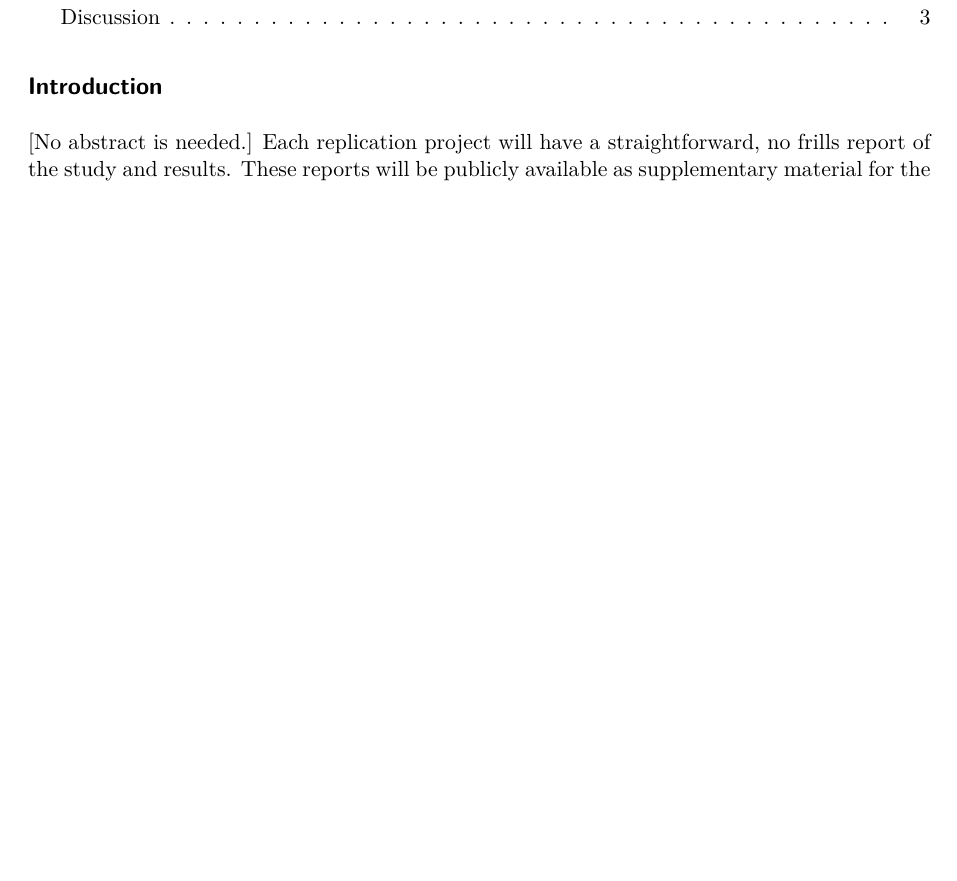
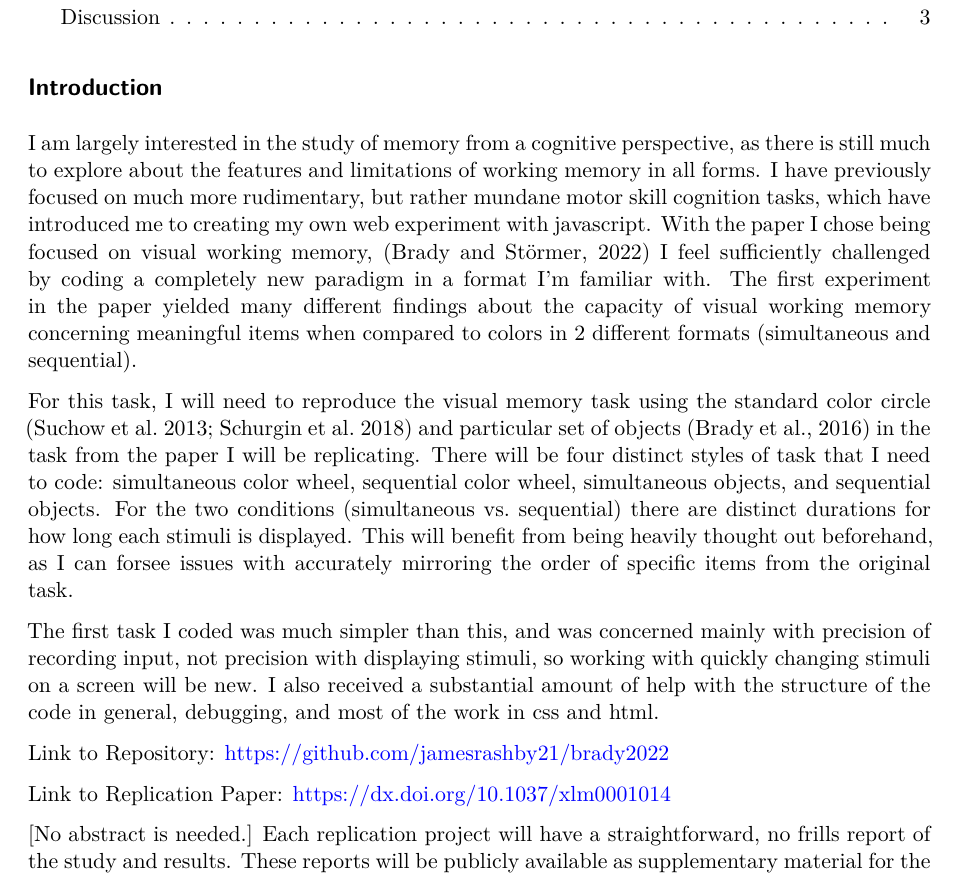
Before and after one commit to jamesrashby21/brady2022, a Quarto document (writeup/Replication Report Template.qmd): part of page 1 of 3, cut so that both start at the same text, the shorter picture padded with empty space. Rendered offline with R 4.5, knitr and Pandoc in place of Quarto, then LaTeX, with nearby package versions.

Commit message:
Update Replication Report Template.qmd

```diff
--- a/writeup/Replication Report Template.qmd
+++ b/writeup/Replication Report Template.qmd
@@ -11,6 +11,18 @@ format:
 <!-- Replication reports should all use this template to standardize reporting across projects.  These reports will be public supplementary materials that accompany the summary report(s) of the aggregate results. -->
 
 ## Introduction
+
+I am largely interested in the study of memory from a cognitive perspective, as there is still much to explore about the features and limitations of working memory in all forms. I have previously focused on much more rudimentary, but rather mundane motor skill cognition tasks, which have introduced me to creating my own web experiment with javascript. With the paper I chose being focused on visual working memory, (Brady and Störmer, 2022) I feel sufficiently challenged by coding a completely new paradigm in a format I'm familiar with. The first experiment in the paper yielded many different findings about the capacity of visual working memory concerning meaningful items when compared to colors in 2 different formats (simultaneous and sequential).
+
+For this task, I will need to reproduce the visual memory task using the standard color circle (Suchow et al. 2013; Schurgin et al. 2018) and particular set of objects (Brady et al., 2016) in the task from the paper I will be replicating. There will be four distinct styles of task that I need to code: simultaneous color wheel, sequential color wheel, simultaneous objects, and sequential objects. For the two conditions (simultaneous vs. sequential) there are distinct durations for how long each stimuli is displayed. This will benefit from being heavily thought out beforehand, as I can forsee issues with accurately mirroring the order of specific items from the original task.
+
+The first task I coded was much simpler than this, and was concerned mainly with precision of recording input, not precision with displaying stimuli, so working with quickly changing stimuli on a screen will be new. I also received a substantial amount of help with the structure of the code in general, debugging, and most of the work in css and html.
+
+Link to Repository: https://github.com/jamesrashby21/brady2022
+
+Link to Replication Paper: https://dx.doi.org/10.1037/xlm0001014
+
+
 
 [No abstract is needed.]  Each replication project will have a straightforward, no frills report of the study and results.  These reports will be publicly available as supplementary material for the aggregate report(s) of the project as a whole.  Also, to maximize project integrity, the intro and methods will be written and critiqued in advance of data collection.  Introductions can be just 1-2 paragraphs clarifying the main idea of the original study, the target finding for replication, and any other essential information. You will likely contact the authors of the original study, so this should be professional and forward facing. It will NOT have a literature review -- that is in the original publication. You can write both the introduction and the methods in past tense.
 
```
